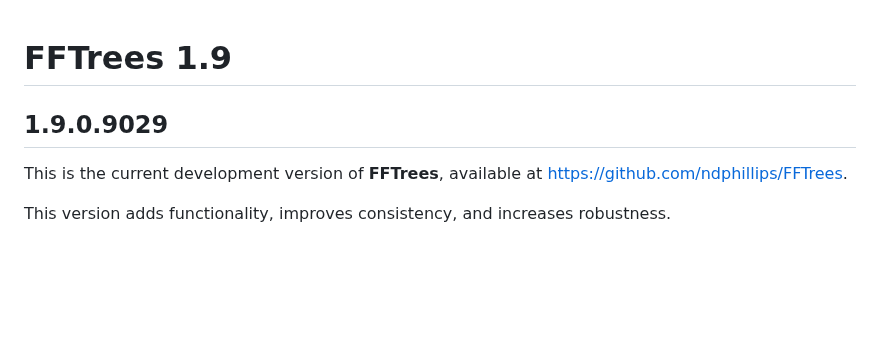
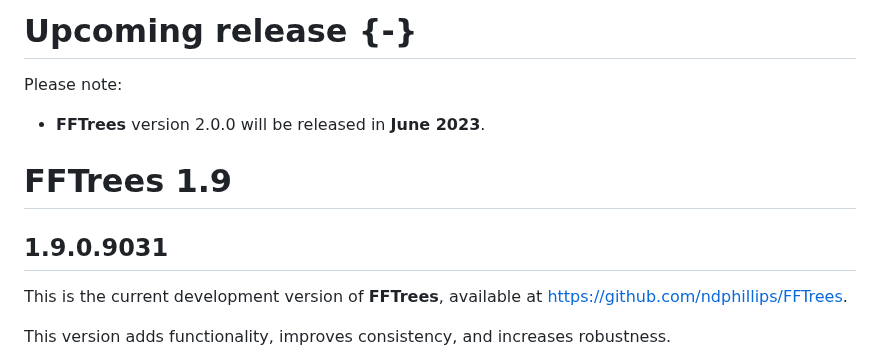
Before and after one commit to ndphillips/FFTrees, a Markdown page: NEWS.md, the part around one of its changes. GitHub-like rendering; blank space fills up the shorter version.

Commit message:
update NEWS (announcing pending release)

```diff
--- a/NEWS.md
+++ b/NEWS.md
@@ -1,7 +1,14 @@
+
+# Upcoming release {-}
+
+Please note:
+
+- **FFTrees** version 2.0.0 will be released in **June 2023**.
+
 
 # FFTrees 1.9
 
-## 1.9.0.9029
+## 1.9.0.9031
 
 This is the current development version of **FFTrees**, available at <https://github.com/ndphillips/FFTrees>.
 
```
Also changed, not shown: other parts of NEWS.md (+1 -1 lines).
